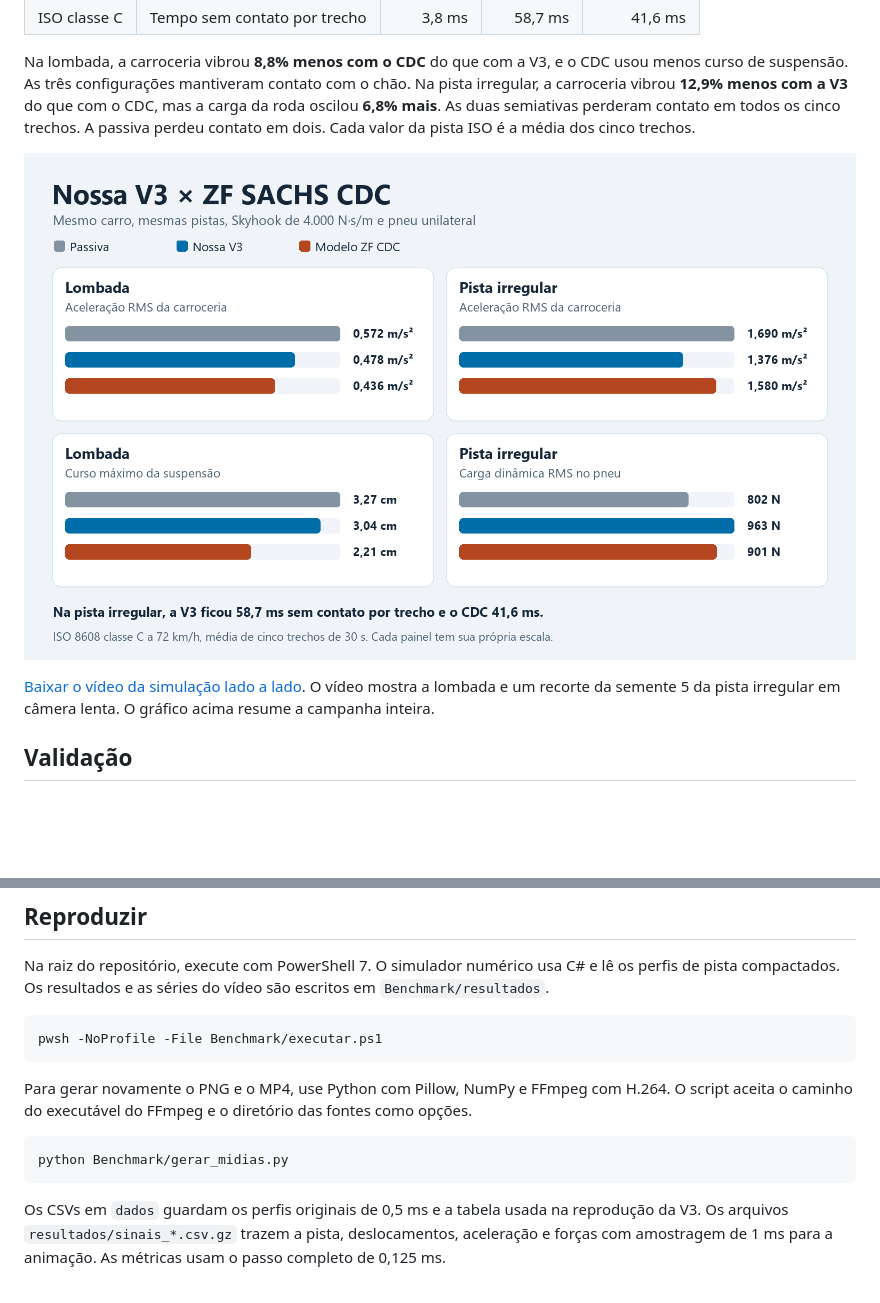
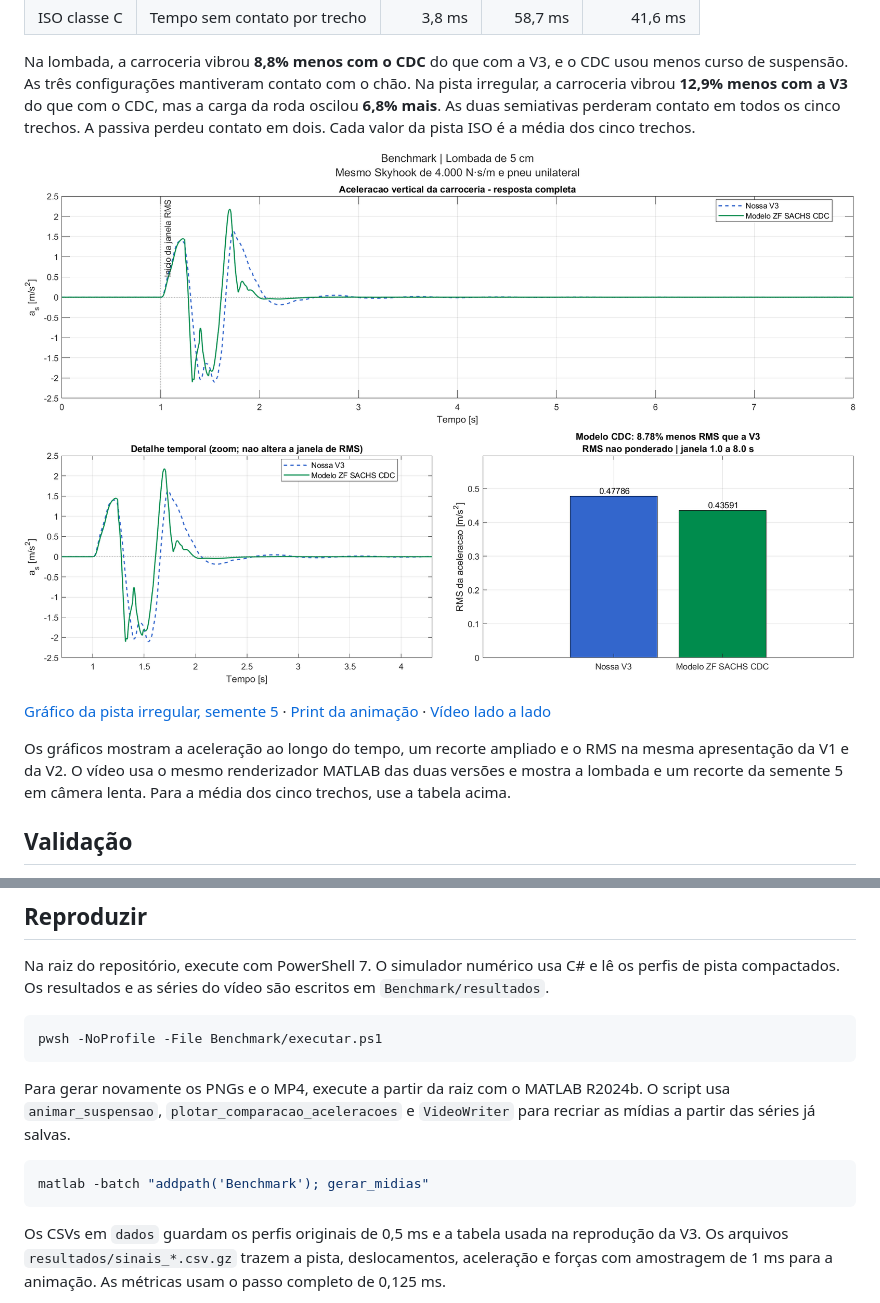
Before and after one commit to ViniMBlanco/Suspensao_SemiAtiva, a Markdown page: Benchmark/README.md, 2 parts joined by grey strips. GitHub-like rendering; pictures changed too: Benchmark/comparacao.png; blank space fills up the shorter version.

Commit message:
docs: renderiza benchmark no padrão MATLAB da V1 e V2

````diff
--- a/Benchmark/README.md
+++ b/Benchmark/README.md
@@ -33,5 +33,7 @@ Na lombada, a carroceria vibrou **8,8% menos com o CDC** do que com a V3, e o CD
 
-[Baixar o vídeo da simulação lado a lado](comparacao.mp4?raw=true). O vídeo mostra a lombada e um recorte da semente 5 da pista irregular em câmera lenta. O gráfico acima resume a campanha inteira.
+[Gráfico da pista irregular, semente 5](comparacao_iso8608.png) · [Print da animação](quadro_animacao.png) · [Vídeo lado a lado](comparacao.mp4?raw=true)
+
+Os gráficos mostram a aceleração ao longo do tempo, um recorte ampliado e o RMS na mesma apresentação da V1 e da V2. O vídeo usa o mesmo renderizador MATLAB das duas versões e mostra a lombada e um recorte da semente 5 em câmera lenta. Para a média dos cinco trechos, use a tabela acima.
 
 ## Validação
 
@@ -47,10 +49,10 @@ Na raiz do repositório, execute com PowerShell 7. O simulador numérico usa C#
 pwsh -NoProfile -File Benchmark/executar.ps1
 ```
 
-Para gerar novamente o PNG e o MP4, use Python com Pillow, NumPy e FFmpeg com H.264. O script aceita o caminho do executável do FFmpeg e o diretório das fontes como opções.
+Para gerar novamente os PNGs e o MP4, execute a partir da raiz com o MATLAB R2024b. O script usa `animar_suspensao`, `plotar_comparacao_aceleracoes` e `VideoWriter` para recriar as mídias a partir das séries já salvas.
 
 ```powershell
-python Benchmark/gerar_midias.py
+matlab -batch "addpath('Benchmark'); gerar_midias"
 ```
 
 Os CSVs em `dados` guardam os perfis originais de 0,5 ms e a tabela usada na reprodução da V3. Os arquivos `resultados/sinais_*.csv.gz` trazem a pista, deslocamentos, aceleração e forças com amostragem de 1 ms para a animação. As métricas usam o passo completo de 0,125 ms.
````
Also changed, not shown: other parts of Benchmark/README.md (+1 -1 lines), Benchmark/comparacao_iso8608.png (added), Benchmark/quadro_animacao.png (added), 5 other files.
